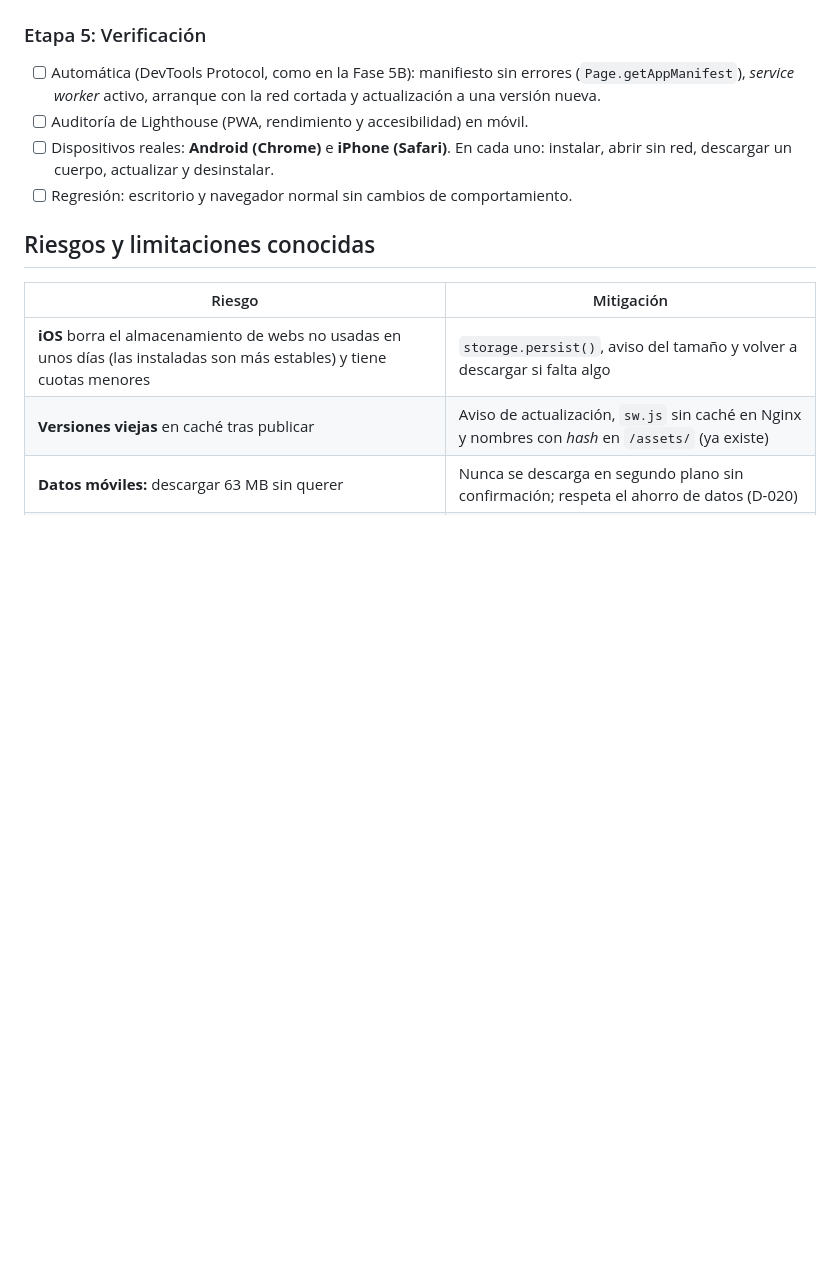
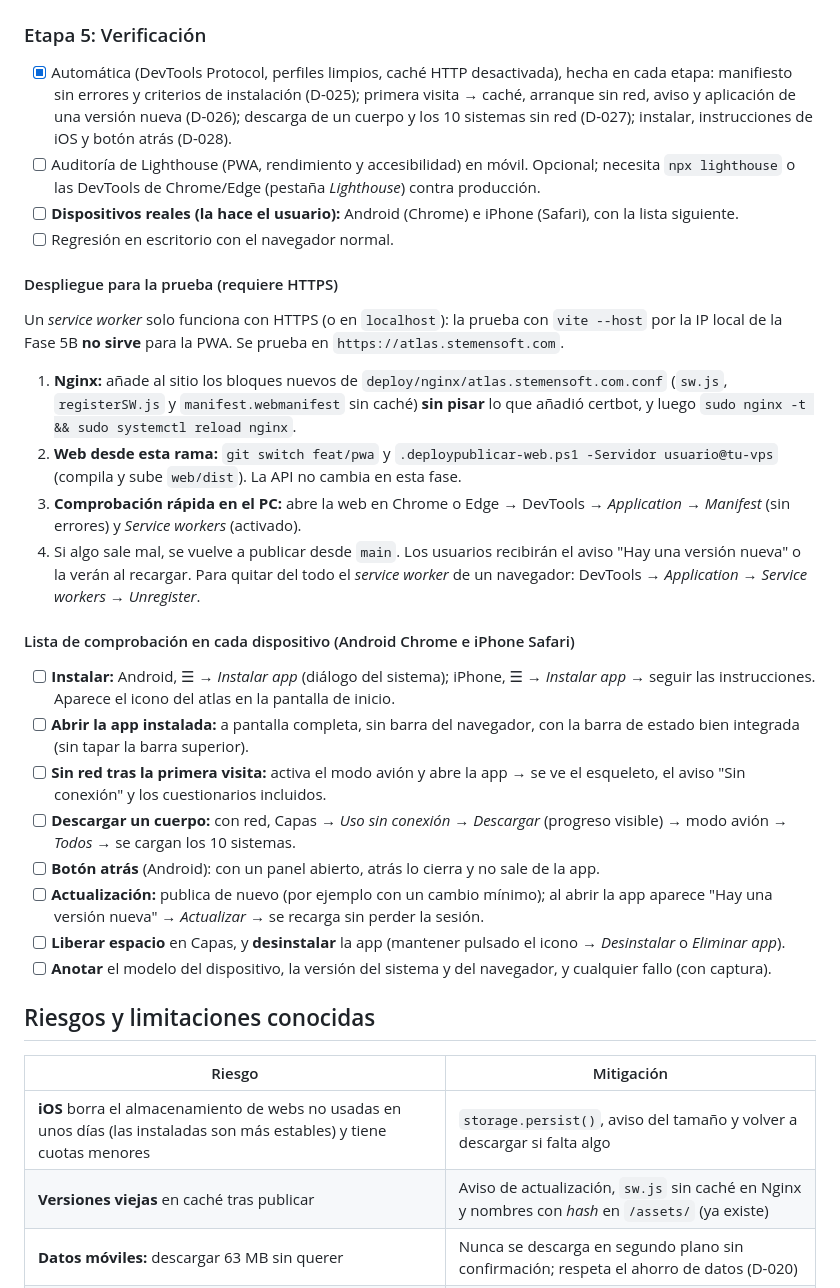
Before and after one commit to stemensooh/atlas-anatomia-libre, a Markdown page: docs/PLAN_PWA.md, the part around the change. Drawn GitHub-style; blank space fills up the shorter version.

Commit message:
docs(pwa): etapa 5, pasos de despliegue con HTTPS y lista de prueba en dispositivos reales
Co-Authored-By: Claude Opus 5.5 <noreply@anthropic.com>

```diff
--- a/docs/PLAN_PWA.md
+++ b/docs/PLAN_PWA.md
@@ -109,12 +109,45 @@
       de iPhone sin el evento; atrás → cierra login → cierra panel → la página sigue.
 
 ### Etapa 5: Verificación
-- [ ] Automática (DevTools Protocol, como en la Fase 5B): manifiesto sin errores
-      (`Page.getAppManifest`), *service worker* activo, arranque con la red cortada y actualización a una versión nueva.
-- [ ] Auditoría de Lighthouse (PWA, rendimiento y accesibilidad) en móvil.
-- [ ] Dispositivos reales: **Android (Chrome)** e **iPhone (Safari)**. En cada uno: instalar,
-      abrir sin red, descargar un cuerpo, actualizar y desinstalar.
-- [ ] Regresión: escritorio y navegador normal sin cambios de comportamiento.
+- [x] Automática (DevTools Protocol, perfiles limpios, caché HTTP desactivada), hecha en cada etapa:
+      manifiesto sin errores y criterios de instalación (D-025); primera visita → caché, arranque sin red,
+      aviso y aplicación de una versión nueva (D-026); descarga de un cuerpo y los 10 sistemas sin red
+      (D-027); instalar, instrucciones de iOS y botón atrás (D-028).
+- [ ] Auditoría de Lighthouse (PWA, rendimiento y accesibilidad) en móvil. Opcional; necesita
+      `npx lighthouse` o las DevTools de Chrome/Edge (pestaña *Lighthouse*) contra producción.
+- [ ] **Dispositivos reales (la hace el usuario):** Android (Chrome) e iPhone (Safari), con la lista siguiente.
+- [ ] Regresión en escritorio con el navegador normal.
+
+#### Despliegue para la prueba (requiere HTTPS)
+Un *service worker* solo funciona con HTTPS (o en `localhost`): la prueba con `vite --host` por la IP
+local de la Fase 5B **no sirve** para la PWA. Se prueba en `https://atlas.stemensoft.com`.
+
+1. **Nginx:** añade al sitio los bloques nuevos de `deploy/nginx/atlas.stemensoft.com.conf` (`sw.js`,
+   `registerSW.js` y `manifest.webmanifest` sin caché) **sin pisar** lo que añadió certbot, y luego
+   `sudo nginx -t && sudo systemctl reload nginx`.
+2. **Web desde esta rama:** `git switch feat/pwa` y `.deploypublicar-web.ps1 -Servidor usuario@tu-vps`
+   (compila y sube `web/dist`). La API no cambia en esta fase.
+3. **Comprobación rápida en el PC:** abre la web en Chrome o Edge → DevTools → *Application* →
+   *Manifest* (sin errores) y *Service workers* (activado).
+4. Si algo sale mal, se vuelve a publicar desde `main`. Los usuarios recibirán el aviso "Hay una versión
+   nueva" o la verán al recargar. Para quitar del todo el *service worker* de un navegador:
+   DevTools → *Application* → *Service workers* → *Unregister*.
+
+#### Lista de comprobación en cada dispositivo (Android Chrome e iPhone Safari)
+- [ ] **Instalar:** Android, ☰ → *Instalar app* (diálogo del sistema); iPhone, ☰ → *Instalar app* → seguir
+      las instrucciones. Aparece el icono del atlas en la pantalla de inicio.
+- [ ] **Abrir la app instalada:** a pantalla completa, sin barra del navegador, con la barra de estado
+      bien integrada (sin tapar la barra superior).
+- [ ] **Sin red tras la primera visita:** activa el modo avión y abre la app → se ve el esqueleto, el aviso
+      "Sin conexión" y los cuestionarios incluidos.
+- [ ] **Descargar un cuerpo:** con red, Capas → *Uso sin conexión* → *Descargar* (progreso visible) → modo
+      avión → *Todos* → se cargan los 10 sistemas.
+- [ ] **Botón atrás** (Android): con un panel abierto, atrás lo cierra y no sale de la app.
+- [ ] **Actualización:** publica de nuevo (por ejemplo con un cambio mínimo); al abrir la app aparece
+      "Hay una versión nueva" → *Actualizar* → se recarga sin perder la sesión.
+- [ ] **Liberar espacio** en Capas, y **desinstalar** la app (mantener pulsado el icono → *Desinstalar* o
+      *Eliminar app*).
+- [ ] **Anotar** el modelo del dispositivo, la versión del sistema y del navegador, y cualquier fallo (con captura).
 
 ## Riesgos y limitaciones conocidas
 
```
